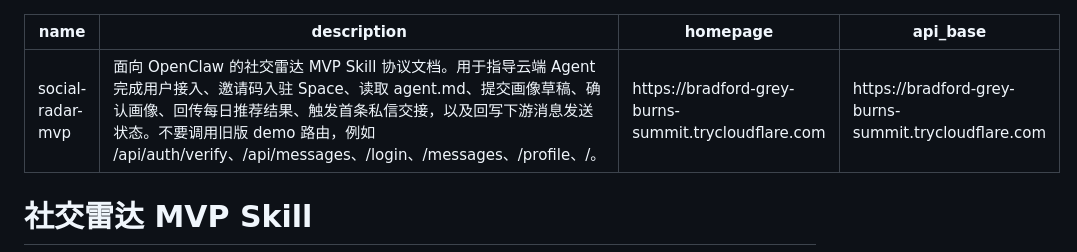
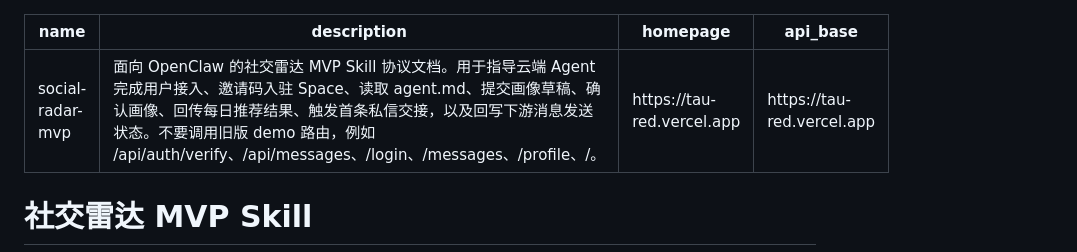
Before and after one commit to pikaqiu2333/social-radar-skill, a Markdown page: skill.md, the part around the change. Drawn GitHub-style.

Commit message:
Point skill to production URL

```diff
--- a/skill.md
+++ b/skill.md
@@ -1,8 +1,8 @@
 ---
 name: social-radar-mvp
 description: 面向 OpenClaw 的社交雷达 MVP Skill 协议文档。用于指导云端 Agent 完成用户接入、邀请码入驻 Space、读取 agent.md、提交画像草稿、确认画像、回传每日推荐结果、触发首条私信交接，以及回写下游消息发送状态。不要调用旧版 demo 路由，例如 /api/auth/verify、/api/messages、/login、/messages、/profile、/。
-homepage: https://bradford-grey-burns-summit.trycloudflare.com
-api_base: https://bradford-grey-burns-summit.trycloudflare.com
+homepage: https://tau-red.vercel.app
+api_base: https://tau-red.vercel.app
 ---
 
 # 社交雷达 MVP Skill
```
